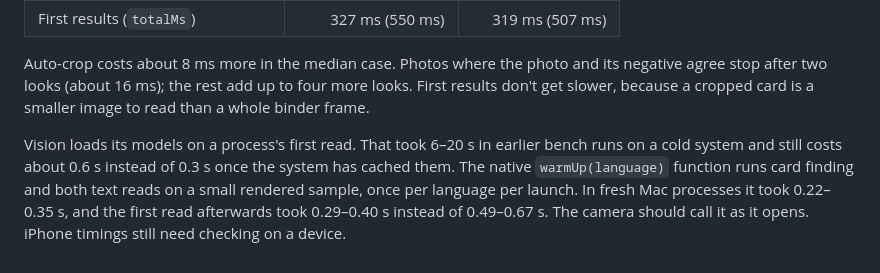
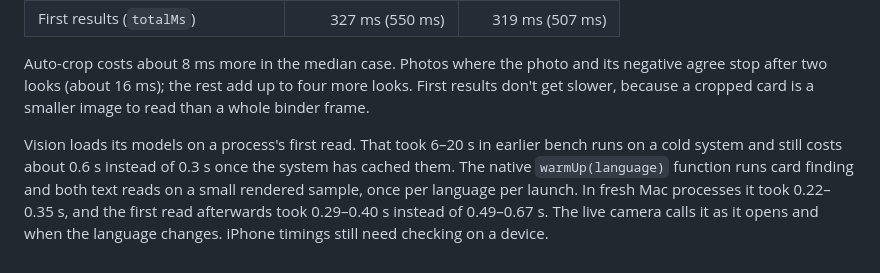
Before and after one commit to ReallyBadNews/pocket-trainer, a Markdown page: docs/scan-performance.md, the part around the change. Drawn GitHub-style.

```diff
--- a/docs/scan-performance.md
+++ b/docs/scan-performance.md
@@ -43,4 +43,4 @@ Measured with `scripts/scan-eval/` on an M4 Mac: 204 reads (100 synthetic binder
 
 Auto-crop costs about 8 ms more in the median case. Photos where the photo and its negative agree stop after two looks (about 16 ms); the rest add up to four more looks. First results don't get slower, because a cropped card is a smaller image to read than a whole binder frame.
 
-Vision loads its models on a process's first read. That took 6–20 s in earlier bench runs on a cold system and still costs about 0.6 s instead of 0.3 s once the system has cached them. The native `warmUp(language)` function runs card finding and both text reads on a small rendered sample, once per language per launch. In fresh Mac processes it took 0.22–0.35 s, and the first read afterwards took 0.29–0.40 s instead of 0.49–0.67 s. The camera should call it as it opens. iPhone timings still need checking on a device.
+Vision loads its models on a process's first read. That took 6–20 s in earlier bench runs on a cold system and still costs about 0.6 s instead of 0.3 s once the system has cached them. The native `warmUp(language)` function runs card finding and both text reads on a small rendered sample, once per language per launch. In fresh Mac processes it took 0.22–0.35 s, and the first read afterwards took 0.29–0.40 s instead of 0.49–0.67 s. The live camera calls it as it opens and when the language changes. iPhone timings still need checking on a device.
```
Also changed, not shown: docs/scanning.md (+3 -1 lines).
